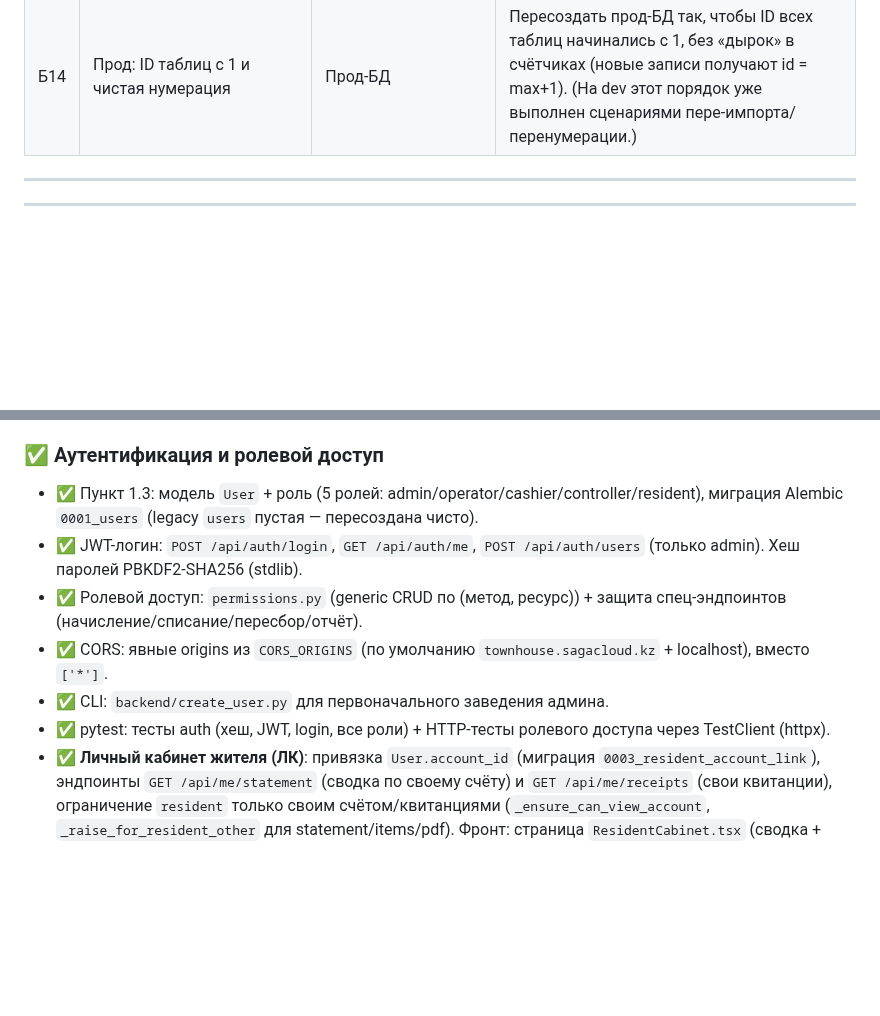
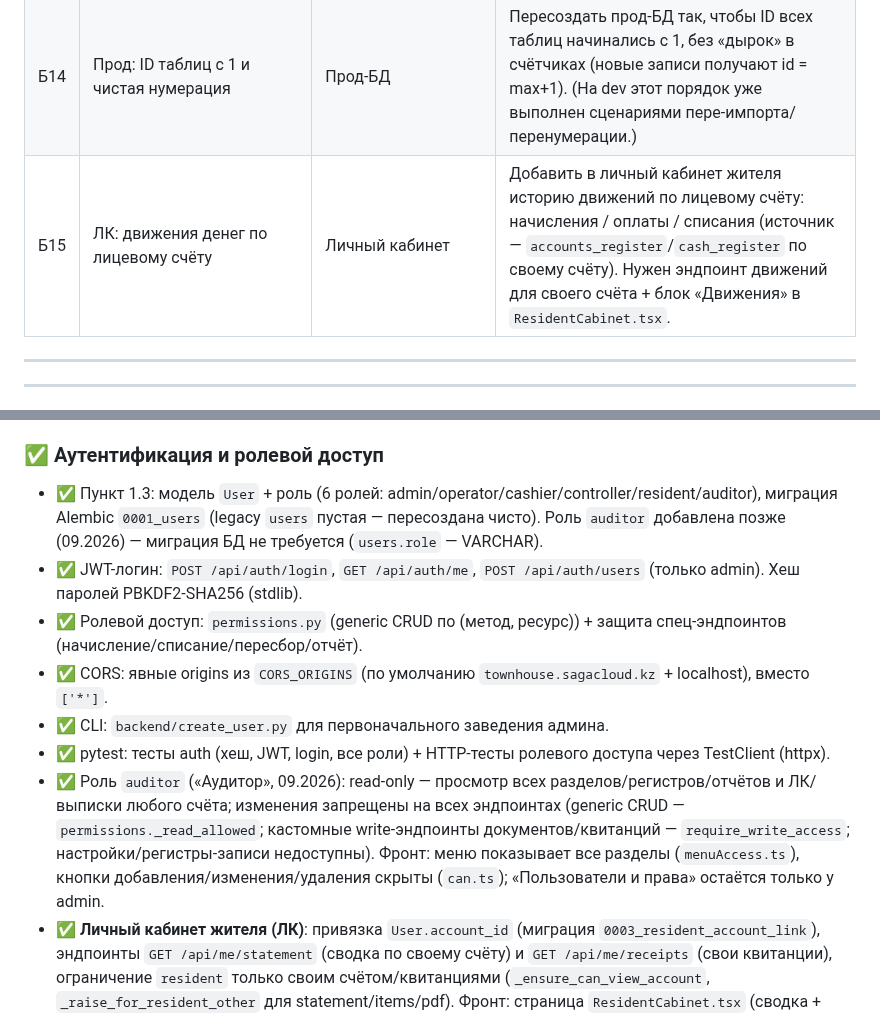
Before and after one commit to Asagat/townhouse-app, a Markdown page: ROADMAP.md, 2 parts joined by grey strips. Rendered like a GitHub page; blank space fills up the shorter version.

Commit message:
docs: роль Аудитор в ролевой матрице (ROADMAP/PROJECT_STRUCTURE)

```diff
--- a/ROADMAP.md
+++ b/ROADMAP.md
@@ -93,6 +93,7 @@
 | Б12 | Удалить «мусорные» контрагентов и квартиры | Справочники | Прочистка тест-артефактов и бесхозных записей. ✅ Выполнено на dev: удалено 19 квартир без л/с (тест-фикстур) и 50 контрагентов без ссылок (тест-маркеры + нуль-строки); остались 17 реальных квартир/владельцев + 13 контрагентов-контракторов. |
 | Б13 | «Регистр начислений»: нет прошлых/текущих показаний | Регистр начислений | Подтверждено: в `accruals_register` колонки `past_reading_value`/`current_reading_value` есть в схеме/сериализаторе/колонках, но **данных в них нет** (0 строк из 10179 заполнены только `consumption`). Нужно наполнить показания строкам начислений (источник показаний по периоду/квартире/услуге) + добавить «Тариф» (см. Б4). |
 | Б14 | Прод: ID таблиц с 1 и чистая нумерация | Прод-БД | Пересоздать прод-БД так, чтобы ID всех таблиц начинались с 1, без «дырок» в счётчиках (новые записи получают id = max+1). (На dev этот порядок уже выполнен сценариями пере-импорта/перенумерации.) |
+| Б15 | ЛК: движения денег по лицевому счёту | Личный кабинет | Добавить в личный кабинет жителя историю движений по лицевому счёту: начисления / оплаты / списания (источник — `accounts_register`/`cash_register` по своему счёту). Нужен эндпоинт движений для своего счёта + блок «Движения» в `ResidentCabinet.tsx`. |
 
 ---
 
@@ -141,10 +142,11 @@
 - ✅ Скрипт миграции исторических данных `backend/migrations/migrate_old_payments_to_cash_register.py` (перенос старых оплат из `accounts_register` в `cash_register` с защитой от дублей).
 
 ### ✅ Аутентификация и ролевой доступ
-- ✅ Пункт 1.3: модель `User` + роль (5 ролей: admin/operator/cashier/controller/resident), миграция Alembic `0001_users` (legacy `users` пустая — пересоздана чисто).
+- ✅ Пункт 1.3: модель `User` + роль (6 ролей: admin/operator/cashier/controller/resident/auditor), миграция Alembic `0001_users` (legacy `users` пустая — пересоздана чисто). Роль `auditor` добавлена позже (09.2026) — миграция БД не требуется (`users.role` — VARCHAR).
 - ✅ JWT-логин: `POST /api/auth/login`, `GET /api/auth/me`, `POST /api/auth/users` (только admin). Хеш паролей PBKDF2-SHA256 (stdlib).
 - ✅ Ролевой доступ: `permissions.py` (generic CRUD по (метод, ресурс)) + защита спец-эндпоинтов (начисление/списание/пересбор/отчёт).
 - ✅ CORS: явные origins из `CORS_ORIGINS` (по умолчанию `townhouse.sagacloud.kz` + localhost), вместо `['*']`.
 - ✅ CLI: `backend/create_user.py` для первоначального заведения админа.
 - ✅ pytest: тесты auth (хеш, JWT, login, все роли) + HTTP-тесты ролевого доступа через TestClient (httpx).
+- ✅ Роль `auditor` («Аудитор», 09.2026): read-only — просмотр всех разделов/регистров/отчётов и ЛК/выписки любого счёта; изменения запрещены на всех эндпоинтах (generic CRUD — `permissions._read_allowed`; кастомные write-эндпоинты документов/квитанций — `require_write_access`; настройки/регистры-записи недоступны). Фронт: меню показывает все разделы (`menuAccess.ts`), кнопки добавления/изменения/удаления скрыты (`can.ts`); «Пользователи и права» остаётся только у admin.
 - ✅ **Личный кабинет жителя (ЛК)**: привязка `User.account_id` (миграция `0003_resident_account_link`), эндпоинты `GET /api/me/statement` (сводка по своему счёту) и `GET /api/me/receipts` (свои квитанции), ограничение `resident` только своим счётом/квитанциями (`_ensure_can_view_account`, `_raise_for_resident_other` для statement/items/pdf). Фронт: страница `ResidentCabinet.tsx` (сводка + детализация по услугам + список квитанций с просмотром и PDF), меню «Мой кабинет» — только роль `resident`. Seed привязывает `resident` к `FTH-001`.
```
Also changed, not shown: PROJECT_STRUCTURE.md (+8 -0 lines).
